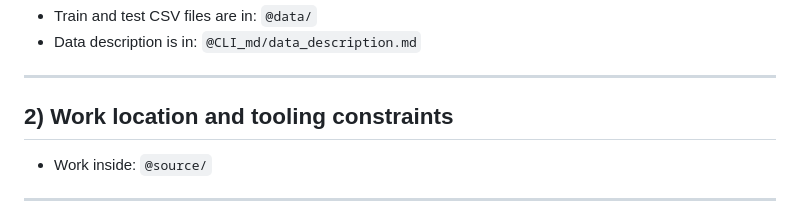
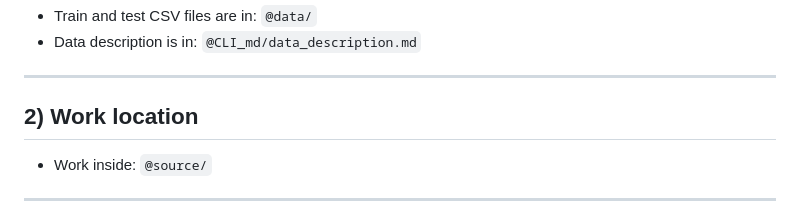
Before and after one commit to Pat819/cli_poc_ml_project, a Markdown page: CLI_md/instruction.md, the part around the change. GitHub-like rendering.

Commit message:
update prompt

```diff
--- a/CLI_md/instruction.md
+++ b/CLI_md/instruction.md
@@ -14,7 +14,7 @@
 
 ---
 
-## 2) Work location and tooling constraints
+## 2) Work location
 
 - Work inside: `@source/`
 
```
